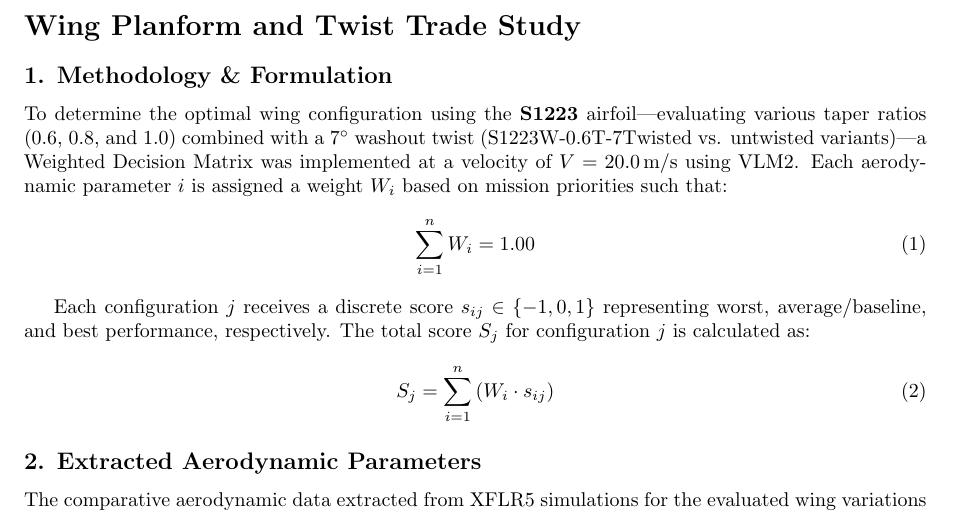
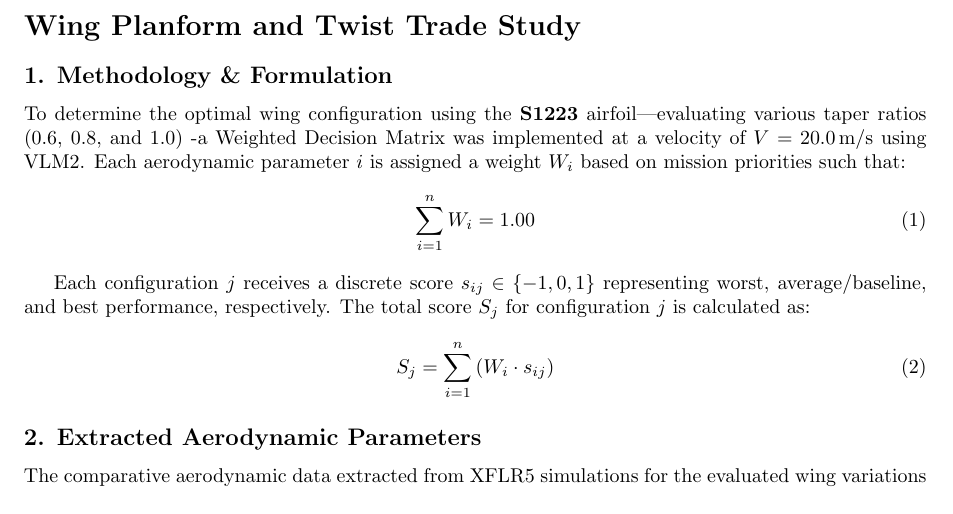
Before and after one commit to Lycans-Training-27/Team-03, a LaTeX document (Abdulrahman Ragab - Aerodynamics, stability, and control surface sizing/wing selection.tex): part of page 1 of 3, cut so that both start at the same text. Compiled offline with pdfLaTeX.

Commit message:
update and remove twist

```diff
--- a/Abdulrahman Ragab - Aerodynamics, stability, and control surface sizing/wing selection.tex
+++ b/Abdulrahman Ragab - Aerodynamics, stability, and control surface sizing/wing selection.tex
@@ -12,7 +12,7 @@
 \section*{Wing Planform and Twist Trade Study}
 
 \subsection*{1. Methodology \& Formulation}
-To determine the optimal wing configuration using the \textbf{S1223} airfoil—evaluating various taper ratios ($0.6$, $0.8$, and $1.0$) combined with a $7^\circ$ washout twist ($\text{S1223W-0.6T-7Twisted}$ vs. untwisted variants)—a Weighted Decision Matrix was implemented at a velocity of $V = 20.0\,\text{m/s}$ using VLM2. Each aerodynamic parameter $i$ is assigned a weight $W_i$ based on mission priorities such that:
+To determine the optimal wing configuration using the \textbf{S1223} airfoil—evaluating various taper ratios ($0.6$, $0.8$, and $1.0$) -a Weighted Decision Matrix was implemented at a velocity of $V = 20.0\,\text{m/s}$ using VLM2. Each aerodynamic parameter $i$ is assigned a weight $W_i$ based on mission priorities such that:
 \begin{equation}
     \sum_{i=1}^{n} W_i = 1.00
 \end{equation}
```
Also changed, not shown: Abdulrahman Ragab - Aerodynamics, stability, and control surface sizing/Wing Selection.pdf, 1 other file.
